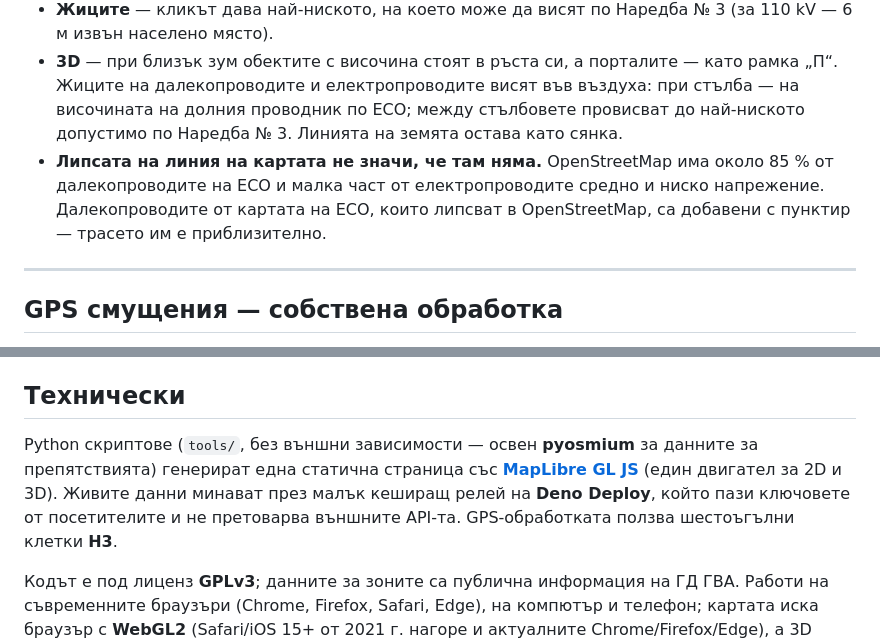
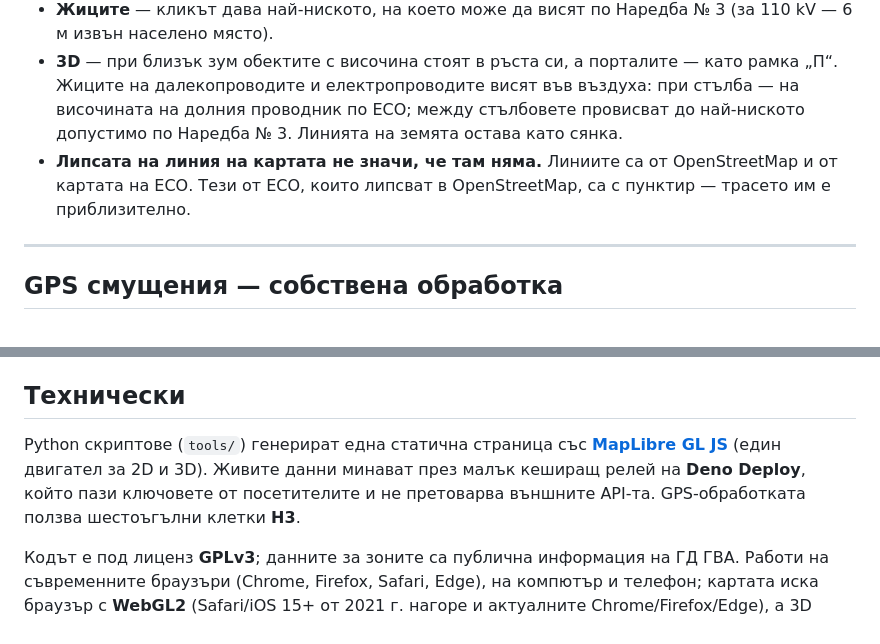
Before and after one commit to MartinovEm/drone-zones-bg, a Markdown page: README.md, 2 parts joined by grey strips. Drawn GitHub-style.

Commit message:
docs: README drops the dependency note and the ESO percentage

```diff
--- a/README.md
+++ b/README.md
@@ -94,7 +94,7 @@
 - **Височина** — собствената от OpenStreetMap, когато я има (напр. „186 м“). Иначе — **типична** с „~“ (напр. „~27,5 м“), по вида и напрежението. Типичните са от документи на ЕСО, електроразпределителните дружества и производителите; където български няма — от чужди норми и проекти. Източниците са в `tools/obstacle_heights.py`.
 - **Жиците** — кликът дава най-ниското, на което може да висят по Наредба № 3 (за 110 kV — 6 м извън населено място).
 - **3D** — при близък зум обектите с височина стоят в ръста си, а порталите — като рамка „П“. Жиците на далекопроводите и електропроводите висят във въздуха: при стълба — на височината на долния проводник по ЕСО; между стълбовете провисват до най-ниското допустимо по Наредба № 3. Линията на земята остава като сянка.
-- **Липсата на линия на картата не значи, че там няма.** OpenStreetMap има около 85 % от далекопроводите на ЕСО и малка част от електропроводите средно и ниско напрежение. Далекопроводите от картата на ЕСО, които липсват в OpenStreetMap, са добавени с пунктир — трасето им е приблизително.
+- **Липсата на линия на картата не значи, че там няма.** Линиите са от OpenStreetMap и от картата на ЕСО. Тези от ЕСО, които липсват в OpenStreetMap, са с пунктир — трасето им е приблизително.
 
 ---
 
@@ -174,6 +174,6 @@ GitHub Action проверява данните на ГД ГВА (uas.caa.bg) н
 
 ## Технически
 
-Python скриптове (`tools/`, без външни зависимости — освен **pyosmium** за данните за препятствията) генерират една статична страница със **[MapLibre GL JS](https://maplibre.org)** (един двигател за 2D и 3D). Живите данни минават през малък кеширащ релей на **Deno Deploy**, който пази ключовете от посетителите и не претоварва външните API-та. GPS-обработката ползва шестоъгълни клетки **H3**.
+Python скриптове (`tools/`) генерират една статична страница със **[MapLibre GL JS](https://maplibre.org)** (един двигател за 2D и 3D). Живите данни минават през малък кеширащ релей на **Deno Deploy**, който пази ключовете от посетителите и не претоварва външните API-та. GPS-обработката ползва шестоъгълни клетки **H3**.
 
 Кодът е под лиценз **GPLv3**; данните за зоните са публична информация на ГД ГВА. Работи на съвременните браузъри (Chrome, Firefox, Safari, Edge), на компютър и телефон; картата иска браузър с **WebGL2** (Safari/iOS 15+ от 2021 г. нагоре и актуалните Chrome/Firefox/Edge), а 3D изгледът — WebGL.
```
